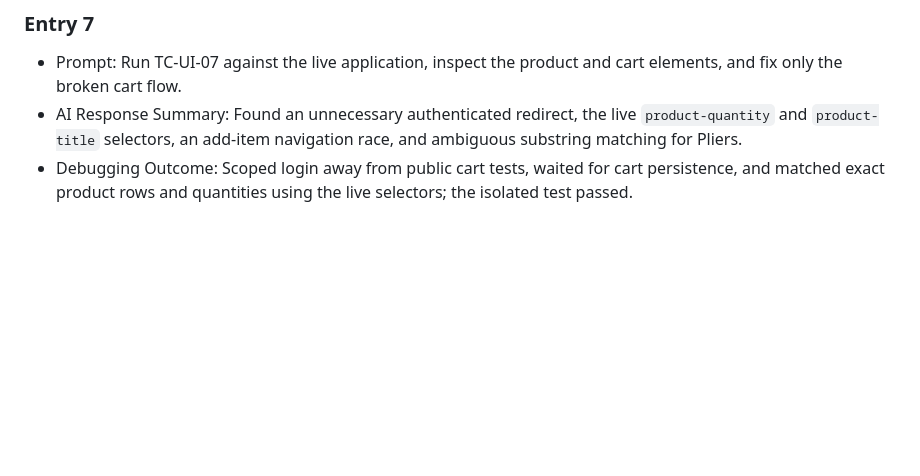
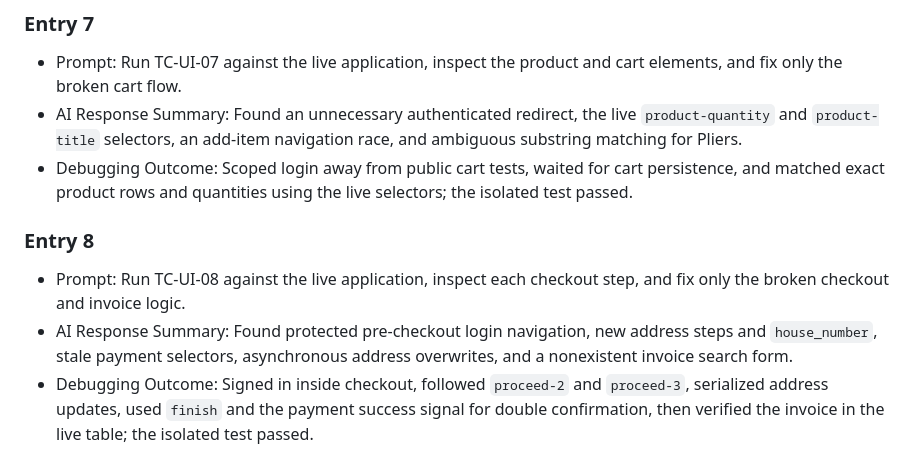
Before and after one commit to sakshamsrivastava01/qa-ai-practical-assessment, a Markdown page: ai-prompts/automation-and-debugging.md, the part around the change. GitHub-like rendering; blank space fills up the shorter version.

Commit message:
docs(ai): record live checkout debugging outcome
Co-authored-by: sakshamsrivastava01 <sakshamsrivastava01@users.noreply.github.com>

```diff
--- a/ai-prompts/automation-and-debugging.md
+++ b/ai-prompts/automation-and-debugging.md
@@ -71,3 +71,8 @@
 - Prompt: Run TC-UI-07 against the live application, inspect the product and cart elements, and fix only the broken cart flow.
 - AI Response Summary: Found an unnecessary authenticated redirect, the live `product-quantity` and `product-title` selectors, an add-item navigation race, and ambiguous substring matching for Pliers.
 - Debugging Outcome: Scoped login away from public cart tests, waited for cart persistence, and matched exact product rows and quantities using the live selectors; the isolated test passed.
+
+### Entry 8
+- Prompt: Run TC-UI-08 against the live application, inspect each checkout step, and fix only the broken checkout and invoice logic.
+- AI Response Summary: Found protected pre-checkout login navigation, new address steps and `house_number`, stale payment selectors, asynchronous address overwrites, and a nonexistent invoice search form.
+- Debugging Outcome: Signed in inside checkout, followed `proceed-2` and `proceed-3`, serialized address updates, used `finish` and the payment success signal for double confirmation, then verified the invoice in the live table; the isolated test passed.
```
